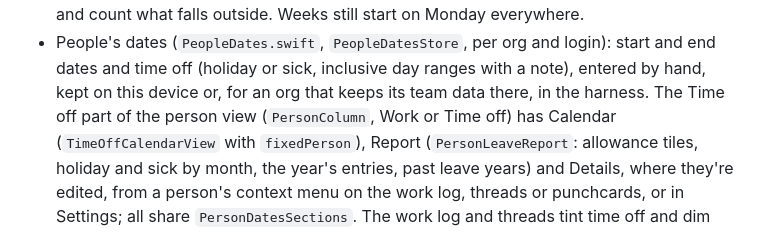
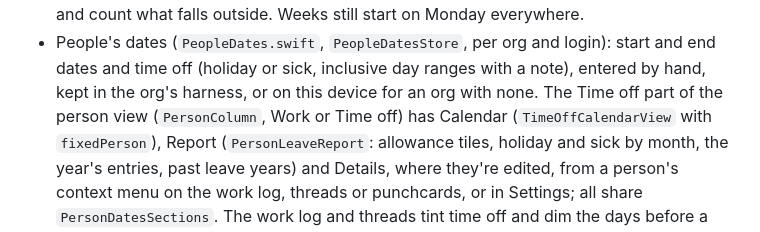
Before and after one commit to andrew-waters/gannin, a Markdown page: CLAUDE.md, the part around the change. Rendered like a GitHub page.

Commit message:
Say people's dates are in the harness whenever there is one

```diff
--- a/CLAUDE.md
+++ b/CLAUDE.md
@@ -474,7 +474,7 @@ suggestions, then members, confirmed when the popover closes, and laid onto the
   count what falls outside. Weeks still start on Monday everywhere.
 - People's dates (`PeopleDates.swift`, `PeopleDatesStore`, per org and login): start and end
   dates and time off (holiday or sick, inclusive day ranges with a note), entered by hand, kept
-  on this device or, for an org that keeps its team data there, in the harness. The Time off part of the person view (`PersonColumn`, Work
+  in the org's harness, or on this device for an org with none. The Time off part of the person view (`PersonColumn`, Work
   or Time off) has Calendar (`TimeOffCalendarView` with `fixedPerson`), Report
   (`PersonLeaveReport`: allowance tiles, holiday and sick by month, the year's entries, past
   leave years) and Details, where they're edited, from a person's context menu on the work log, threads or
```
